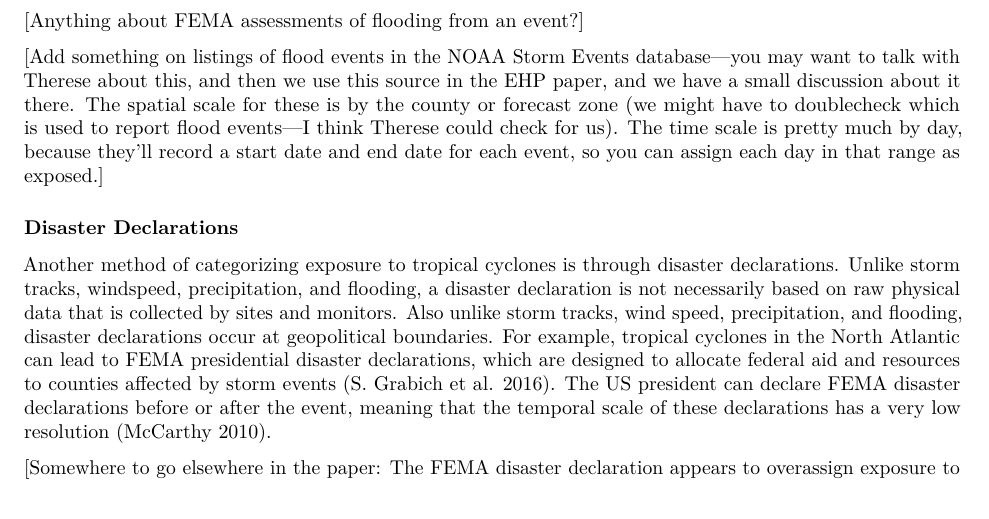
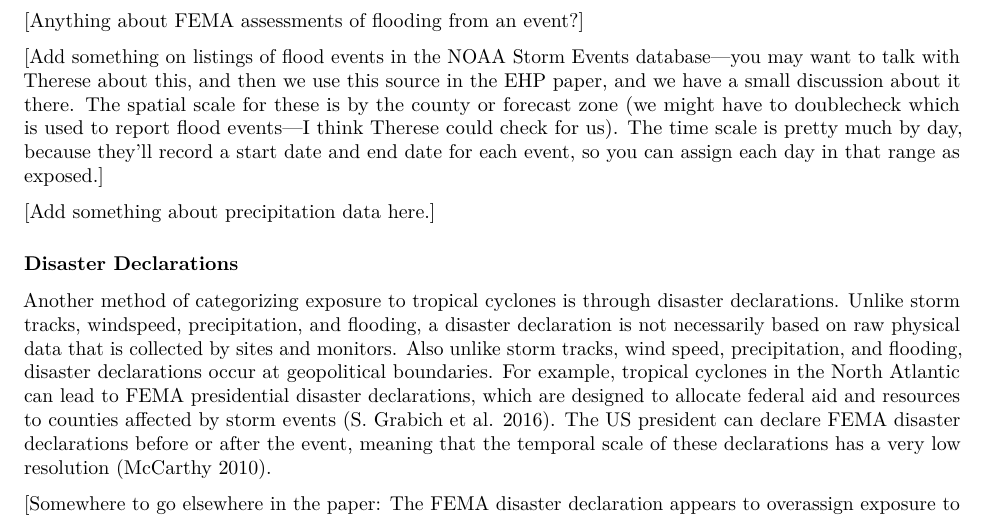
Before and after one commit to mhughes26/tropical_cyclone_health, an R Markdown document (writing/tropical_storm_paper.Rmd): part of page 5 of 15, cut so that both start at the same text. Rendered offline with R 4.5, knitr and Pandoc, then LaTeX, with nearby package versions.

Commit message:
Add a comment on flooding

```diff
--- a/writing/tropical_storm_paper.Rmd
+++ b/writing/tropical_storm_paper.Rmd
@@ -188,6 +188,8 @@ doublecheck which is used to report flood events---I think Therese could check
 for us). The time scale is pretty much by day, because they'll record a start
 date and end date for each event, so you can assign each day in that range as
 exposed.]
+
+[Add something about precipitation data here.]
 
 ### Disaster Declarations
 
```
